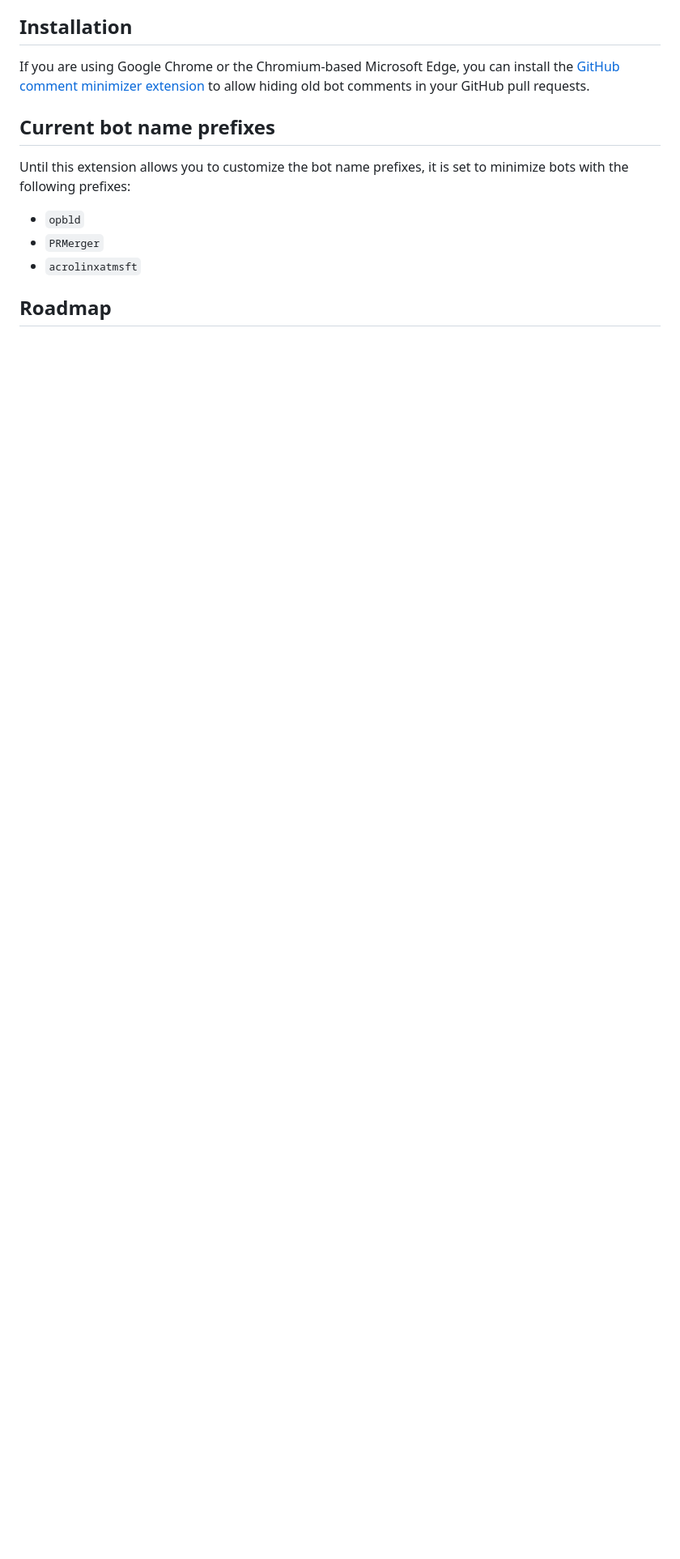
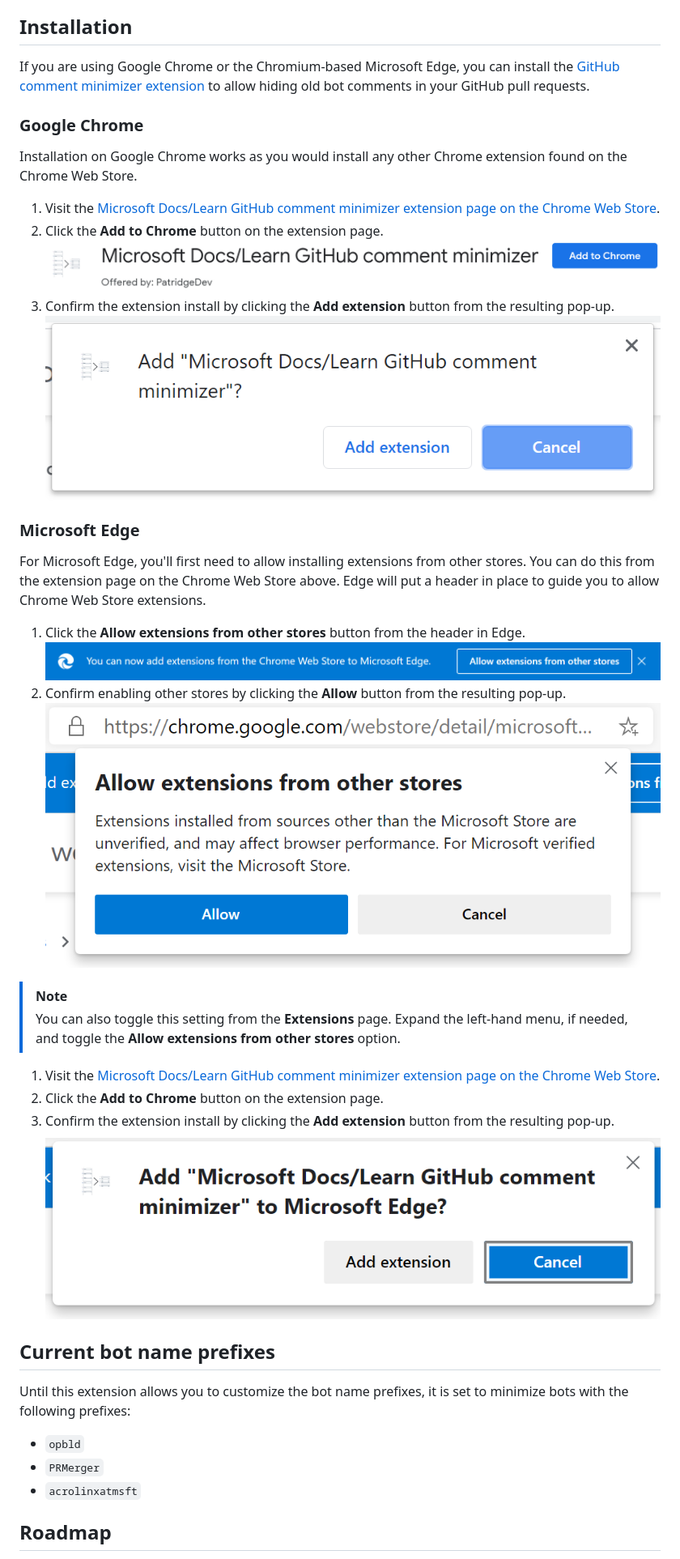
Before and after one commit to patridge/github-pull-request-minimizer, a Markdown page: README.md, the part around the change. Shown: that part at 81% size. Rendered like a GitHub page; pictures changed too: media/chrome-confirm-extension-install.png (added), media/chrome-extension-page-add-to-chrome.png (added), media/edge-confirm-allow-other-stores.png (added); blank space fills up the shorter version.

Commit message:
Update readme with full Chrome/Edge installation

```diff
--- a/README.md
+++ b/README.md
@@ -11,6 +11,33 @@ If you ever hide a comment you need shown, you can always click "Show comment" t
 ## Installation
 
 If you are using Google Chrome or the Chromium-based Microsoft Edge, you can install the [GitHub comment minimizer extension](https://chrome.google.com/webstore/detail/microsoft-docslearn-githu/kcjgaccpjfoapcbaaecnjngjeccgmplh) to allow hiding old bot comments in your GitHub pull requests.
+
+### Google Chrome
+
+Installation on Google Chrome works as you would install any other Chrome extension found on the Chrome Web Store.
+
+1. Visit the [Microsoft Docs/Learn GitHub comment minimizer extension page on the Chrome Web Store](https://chrome.google.com/webstore/detail/microsoft-learn-maintenan/kagphmnlicelfcbbhhmgjcpgnbponlda).
+1. Click the **Add to Chrome** button on the extension page.
+    ![Screenshot of Microsoft Docs/Learn GitHub comment minimizer Chrome extension page](media/chrome-extension-page-add-to-chrome.png)
+1. Confirm the extension install by clicking the **Add extension** button from the resulting pop-up.
+    ![Screenshot of pop-up prompt confirming Chrome extension install](media/chrome-confirm-extension-install.png)
+
+### Microsoft Edge
+
+For Microsoft Edge, you'll first need to allow installing extensions from other stores. You can do this from the extension page on the Chrome Web Store above. Edge will put a header in place to guide you to allow Chrome Web Store extensions.
+
+1. Click the **Allow extensions from other stores** button from the header in Edge.
+    ![Screenshot of the top bar added to the Chrome Web Store by Microsoft Edge stating, "You can now add extensions from the Chrome Web Store to Microsoft Edge"](media/edge-install-chrome-extension-bar.png)
+1. Confirm enabling other stores by clicking the **Allow** button from the resulting pop-up.
+    ![Screenshot of the pop-up alert shown when asking Edge to allow extensions from other stores](media/edge-confirm-allow-other-stores.png)
+
+> [!NOTE]
+> You can also toggle this setting from the **Extensions** page. Expand the left-hand menu, if needed, and toggle the **Allow extensions from other stores** option.
+
+1. Visit the [Microsoft Docs/Learn GitHub comment minimizer extension page on the Chrome Web Store](https://chrome.google.com/webstore/detail/microsoft-learn-maintenan/kagphmnlicelfcbbhhmgjcpgnbponlda).
+1. Click the **Add to Chrome** button on the extension page.
+1. Confirm the extension install by clicking the **Add extension** button from the resulting pop-up.
+    ![Screenshot of pop-up prompt confirming Chrome extension install](media/edge-confirm-extension-install.png)
 
 ## Current bot name prefixes
 
```
Also changed, not shown: 1 other file.
